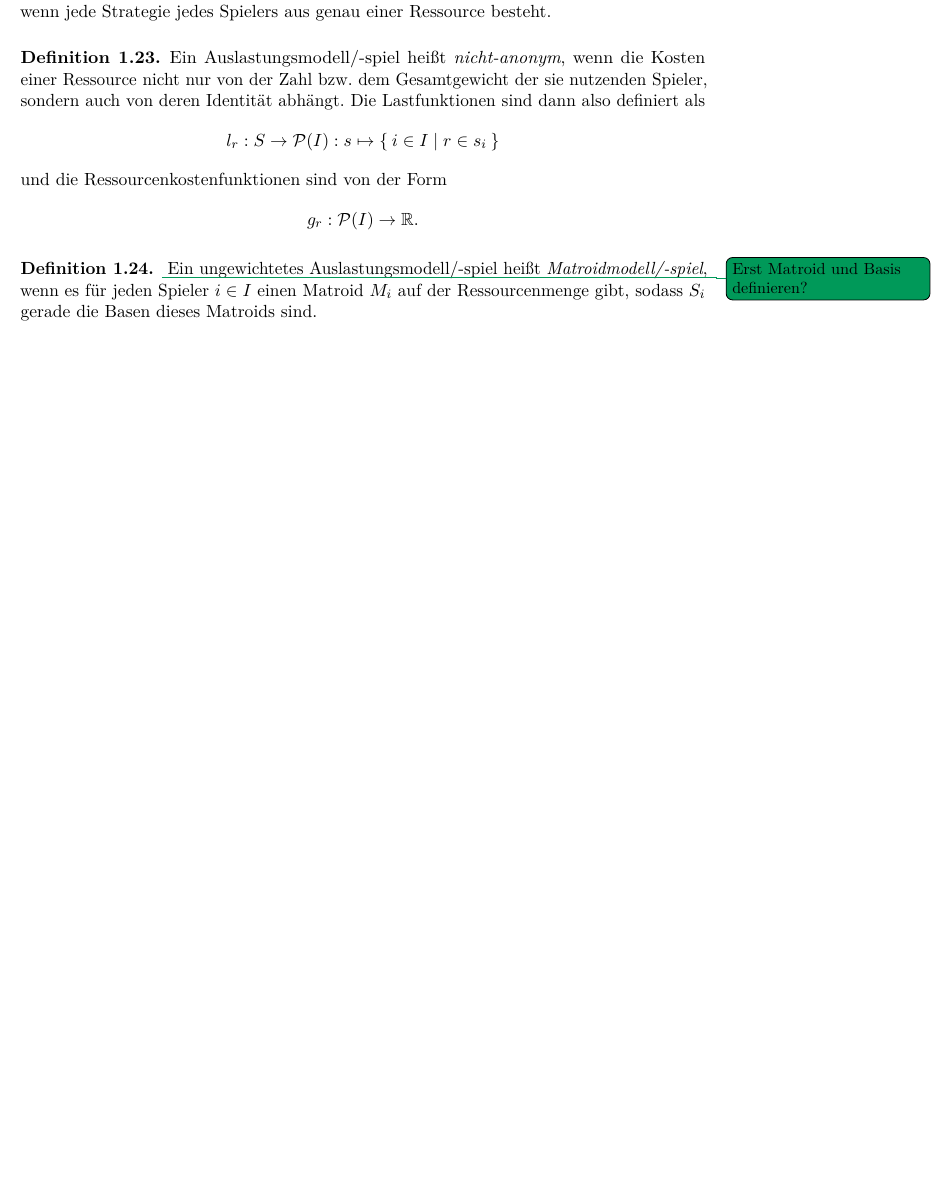
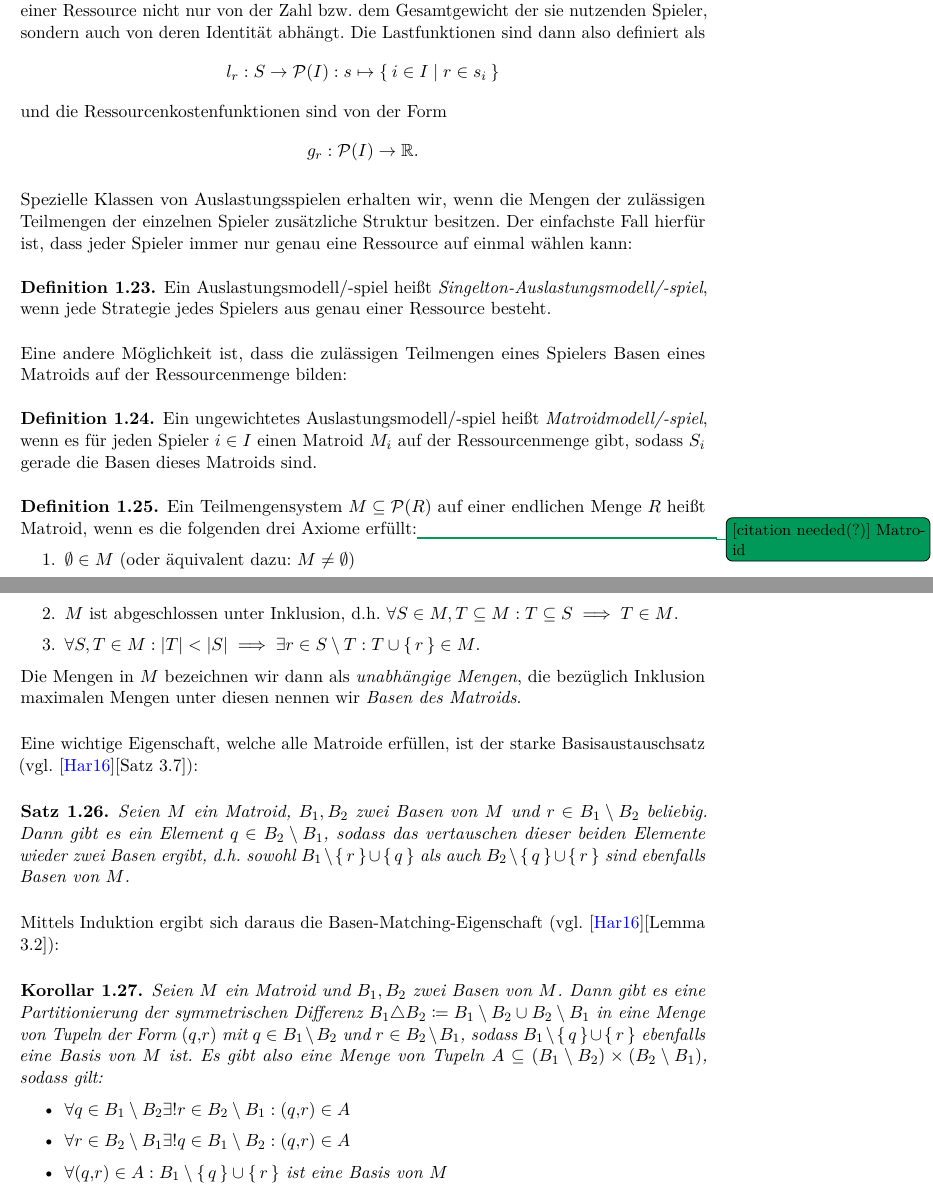
Before and after one commit to GraffL/Masterarbeit, a LaTeX document (Arbeit/Masterarbeit.tex, which reads Arbeit/Grundlagen.tex): part of page 8 of 45 before the commit and two parts of pages 11 and 12 of 49 after it, the two joined at a grey line, cut so that both start at the same text, the shorter picture padded with empty space. Compiled offline with pdfLaTeX.

Commit message:
Terassentag 1: Matroid-Definition +diverse Kleinigkeiten

```diff
--- a/Arbeit/Grundlagen.tex
+++ b/Arbeit/Grundlagen.tex
@@ -178,16 +178,47 @@ Weitere Varianten von Auslastungsspielen:\todo{Quelle?}
 \end{bem}
 
 \begin{defn}
-	Ein Auslastungsmodell/-spiel heißt \emph{Singelton-Auslastungsmodell/-spiel}, wenn jede Strategie jedes Spielers aus genau einer Ressource besteht.
-\end{defn}
-
-\begin{defn}
 	Ein Auslastungsmodell/-spiel heißt \emph{nicht-anonym}, wenn die Kosten einer Ressource nicht nur von der Zahl bzw. dem Gesamtgewicht der sie nutzenden Spieler, sondern auch von deren Identität abhängt. Die Lastfunktionen sind dann also definiert als
 		\[l_r: S \to \Pc(I): s \mapsto \Set{i \in I | r \in s_i }\]
 	und die Ressourcenkostenfunktionen sind von der Form
 		\[g_r: \Pc(I) \to \IR. \]
 \end{defn}
 
-\begin{defn}\todo{Erst Matroid und Basis definieren?}
+Spezielle Klassen von Auslastungsspielen erhalten wir, wenn die Mengen der zulässigen Teilmengen der einzelnen Spieler zusätzliche Struktur besitzen. Der einfachste Fall hierfür ist, dass jeder Spieler immer nur genau eine Ressource auf einmal wählen kann:
+
+\begin{defn}
+	Ein Auslastungsmodell/-spiel heißt \emph{Singelton-Auslastungsmodell/-spiel}, wenn jede Strategie jedes Spielers aus genau einer Ressource besteht.
+\end{defn}
+
+Eine andere Möglichkeit ist, dass die zulässigen Teilmengen eines Spielers Basen eines Matroids auf der Ressourcenmenge bilden:
+
+\begin{defn}
 	Ein ungewichtetes Auslastungsmodell/-spiel heißt \emph{Matroidmodell/-spiel}, wenn es für jeden Spieler $i \in I$ einen Matroid $M_i$ auf der Ressourcenmenge gibt, sodass $S_i$ gerade die Basen dieses Matroids sind.
 \end{defn}
+
+\begin{defn}
+	Ein Teilmengensystem $M \subseteq \PSet(R)$ auf einer endlichen Menge $R$ heißt Matroid, wenn es die folgenden drei Axiome erfüllt:\todo{[citation needed(?)] Matroid}
+	\begin{enumerate}
+		\item $\emptyset \in M$ (oder äquivalent dazu: $M \neq \emptyset$)
+		\item $M$ ist abgeschlossen unter Inklusion, d.h. $\forall S \in M, T \subseteq M: T \subseteq S \implies T \in M$.
+		\item $\forall S, T \in M: \abs{T} < \abs{S} \implies \exists r \in S \setminus T: T \cup \set{r} \in M$.
+	\end{enumerate}
+	Die Mengen in $M$ bezeichnen wir dann als \emph{unabhängige Mengen}, die bezüglich Inklusion maximalen Mengen unter diesen nennen wir \emph{Basen des Matroids}.
+\end{defn}
+
+Eine wichtige Eigenschaft, welche alle Matroide erfüllen, ist der starke Basisaustauschsatz (vgl. \cite{OptiIVSkript}[Satz 3.7]):
+
+\begin{satz}
+	Seien $M$ ein Matroid, $B_1, B_2$ zwei Basen von $M$ und $r \in B_1 \setminus B_2$ beliebig. Dann gibt es ein Element $q \in B_2 \setminus B_1$, sodass das vertauschen dieser beiden Elemente wieder zwei Basen ergibt, d.h. sowohl $B_1 \setminus \set{r} \cup \set{q}$ als auch $B_2 \setminus \set{q} \cup \set{r}$ sind ebenfalls Basen von $M$.
+\end{satz}
+
+Mittels Induktion ergibt sich daraus die Basen-Matching-Eigenschaft (vgl. \cite{OptiIVSkript}[Lemma 3.2]):
+
+\begin{kor}\label{kor:BasenMatchingEig}
+	Seien $M$ ein Matroid und $B_1, B_2$ zwei Basen von $M$. Dann gibt es eine Partitionierung der symmetrischen Differenz $B_1 \symDiff B_2 \coloneqq B_1 \setminus B_2 \cup B_2 \setminus B_1$ in eine Menge von Tupeln der Form $(q,r)$ mit $q \in B_1\setminus B_2$ und $r \in B_2 \setminus B_1$, sodass $B_1 \setminus \set{q} \cup \set{r}$ ebenfalls eine Basis von $M$ ist. Es gibt also eine Menge von Tupeln $A \subseteq (B_1 \setminus B_2) \times (B_2 \setminus B_1)$, sodass gilt:
+	\begin{itemize}
+		\item $\forall q \in B_1 \setminus B_2 \exists! r \in B_2 \setminus B_1: (q,r) \in A$
+		\item $\forall r \in B_2 \setminus B_1 \exists! q \in B_1 \setminus B_2: (q,r) \in A$
+		\item $\forall (q,r) \in A: B_1 \setminus \set{q} \cup \set{r}$ ist eine Basis von $M$
+	\end{itemize}
+\end{kor}
--- a/Arbeit/Masterarbeit.tex
+++ b/Arbeit/Masterarbeit.tex
@@ -107,6 +107,8 @@
 % Supresses qed-symbol in current environment
 \newcommand{\noqed}{\let\qed\relax}
 
+\newcommand{\symDiff}{\triangle}
+
 
 %draft-options:
 \definecolor{darkgreen}{rgb}{0,0.6,0.35}
```
Also changed, not shown: Arbeit/Auslastungsspiele.tex (+4 -5 lines), Arbeit/Potentiale.tex (+9 -9 lines), Arbeit/Masterarbeit.pdf, Arbeit/Grundlagen.tex (2 more changed lines), Arbeit/Masterarbeit.tex (1 more changed lines).
